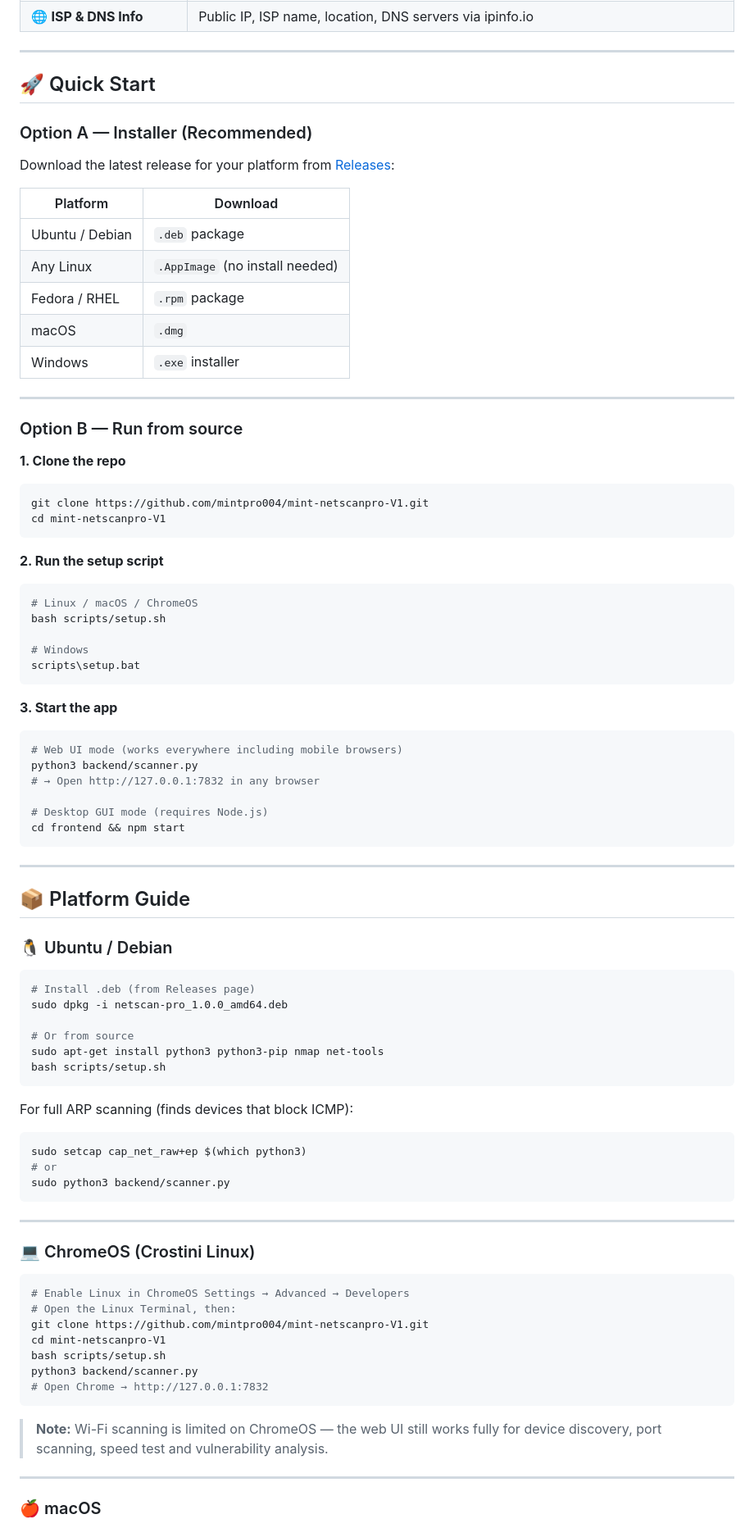
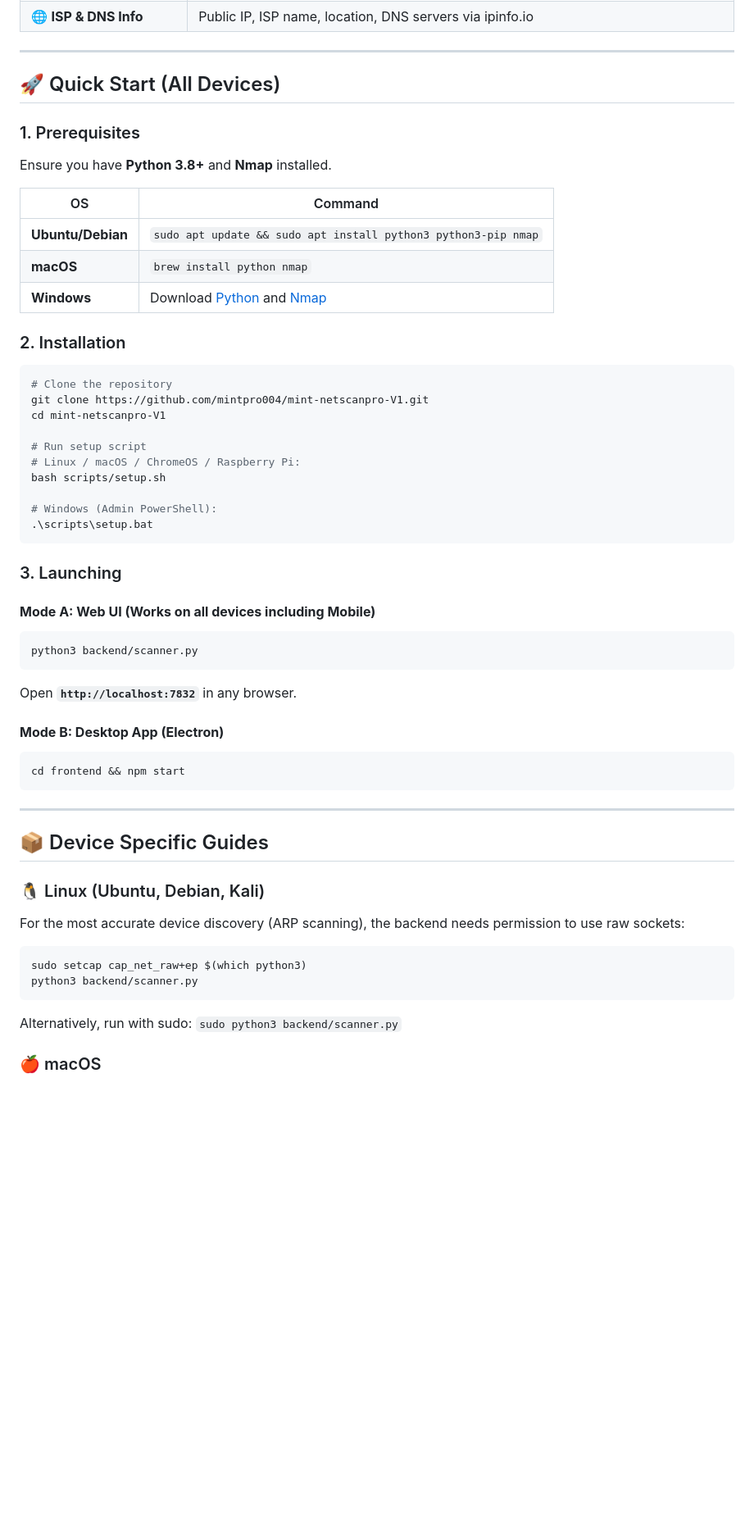
Before and after one commit to mintpro004/mint-netscanpro-V1, a Markdown page: README.md, the part around one of its changes. Shown at 82% size. Rendered like a GitHub page; blank space fills up the shorter version.

Commit message:
docs: update installation instructions for all devices (Linux, macOS, Windows, ChromeOS, Pi, Mobile)

````diff
--- a/README.md
+++ b/README.md
@@ -24,88 +24,54 @@
 
 ---
 
-## 🚀 Quick Start
+## 🚀 Quick Start (All Devices)
 
-### Option A — Installer (Recommended)
+### 1. Prerequisites
+Ensure you have **Python 3.8+** and **Nmap** installed.
 
-Download the latest release for your platform from [Releases](https://github.com/mintpro004/mint-netscanpro-V1/releases):
+| OS | Command |
+|---|---|
+| **Ubuntu/Debian** | `sudo apt update && sudo apt install python3 python3-pip nmap` |
+| **macOS** | `brew install python nmap` |
+| **Windows** | Download [Python](https://www.python.org/) and [Nmap](https://nmap.org/download.html) |
 
-| Platform | Download |
-|---|---|
-| Ubuntu / Debian | `.deb` package |
-| Any Linux | `.AppImage` (no install needed) |
-| Fedora / RHEL | `.rpm` package |
-| macOS | `.dmg` |
-| Windows | `.exe` installer |
-
----
-
-### Option B — Run from source
-
-**1. Clone the repo**
+### 2. Installation
 ```bash
+# Clone the repository
 git clone https://github.com/mintpro004/mint-netscanpro-V1.git
 cd mint-netscanpro-V1
+
+# Run setup script
+# Linux / macOS / ChromeOS / Raspberry Pi:
+bash scripts/setup.sh
+
+# Windows (Admin PowerShell):
+.\scripts\setup.bat
 ```
 
-**2. Run the setup script**
+### 3. Launching
+
+#### **Mode A: Web UI (Works on all devices including Mobile)**
 ```bash
-# Linux / macOS / ChromeOS
-bash scripts/setup.sh
+python3 backend/scanner.py
+```
+Open **`http://localhost:7832`** in any browser.
 
-# Windows
-scripts\setup.bat
-```
-
-**3. Start the app**
-
+#### **Mode B: Desktop App (Electron)**
 ```bash
-# Web UI mode (works everywhere including mobile browsers)
-python3 backend/scanner.py
-# → Open http://127.0.0.1:7832 in any browser
-
-# Desktop GUI mode (requires Node.js)
 cd frontend && npm start
 ```
 
 ---
 
-## 📦 Platform Guide
+## 📦 Device Specific Guides
 
-### 🐧 Ubuntu / Debian
-
-```bash
-# Install .deb (from Releases page)
-sudo dpkg -i netscan-pro_1.0.0_amd64.deb
-
-# Or from source
-sudo apt-get install python3 python3-pip nmap net-tools
-bash scripts/setup.sh
-```
-
-For full ARP scanning (finds devices that block ICMP):
+### 🐧 Linux (Ubuntu, Debian, Kali)
+For the most accurate device discovery (ARP scanning), the backend needs permission to use raw sockets:
 ```bash
 sudo setcap cap_net_raw+ep $(which python3)
-# or
-sudo python3 backend/scanner.py
+python3 backend/scanner.py
 ```
-
----
-
-### 💻 ChromeOS (Crostini Linux)
-
-```bash
-# Enable Linux in ChromeOS Settings → Advanced → Developers
-# Open the Linux Terminal, then:
-git clone https://github.com/mintpro004/mint-netscanpro-V1.git
-cd mint-netscanpro-V1
-bash scripts/setup.sh
-python3 backend/scanner.py
-# Open Chrome → http://127.0.0.1:7832
-```
-
-> **Note:** Wi-Fi scanning is limited on ChromeOS — the web UI still works fully for device discovery, port scanning, speed test and vulnerability analysis.
-
----
+Alternatively, run with sudo: `sudo python3 backend/scanner.py`
 
 ### 🍎 macOS
````
Also changed, not shown: other parts of README.md (+35 -109 lines).
